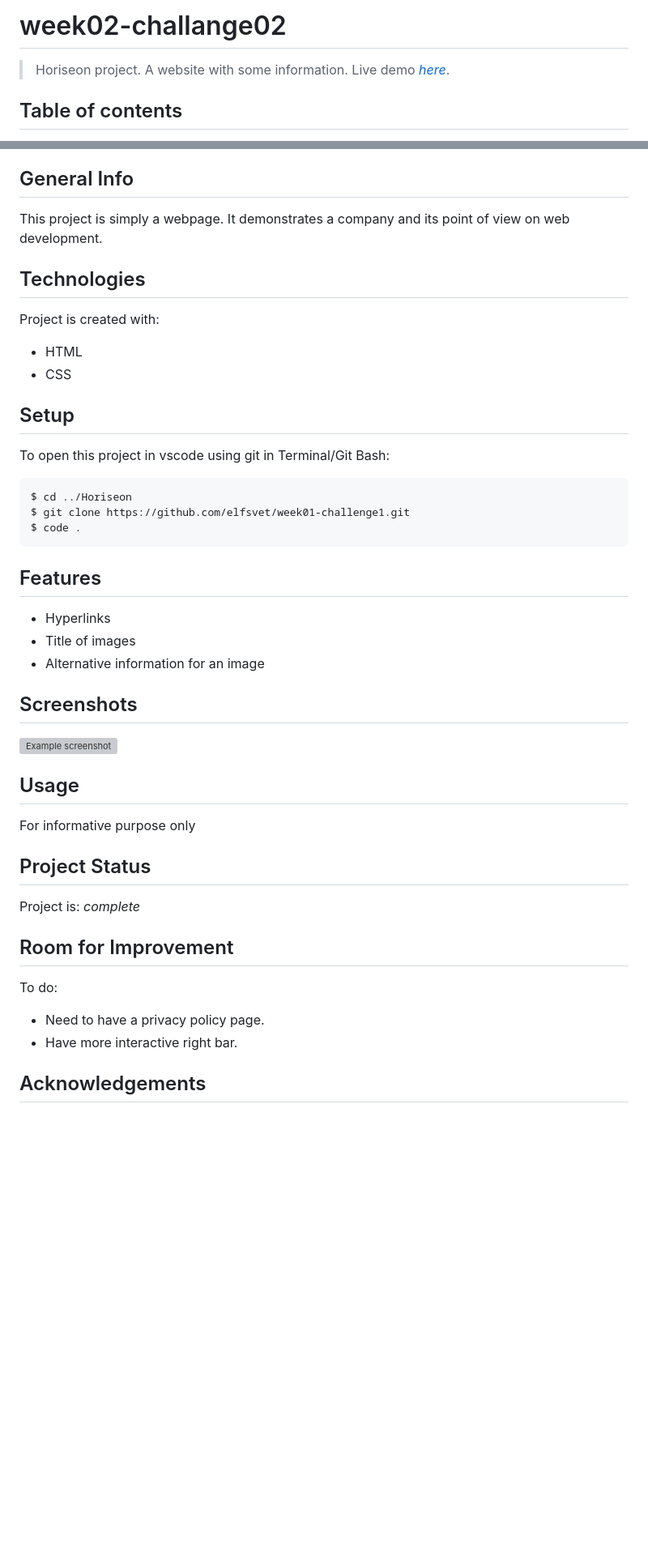
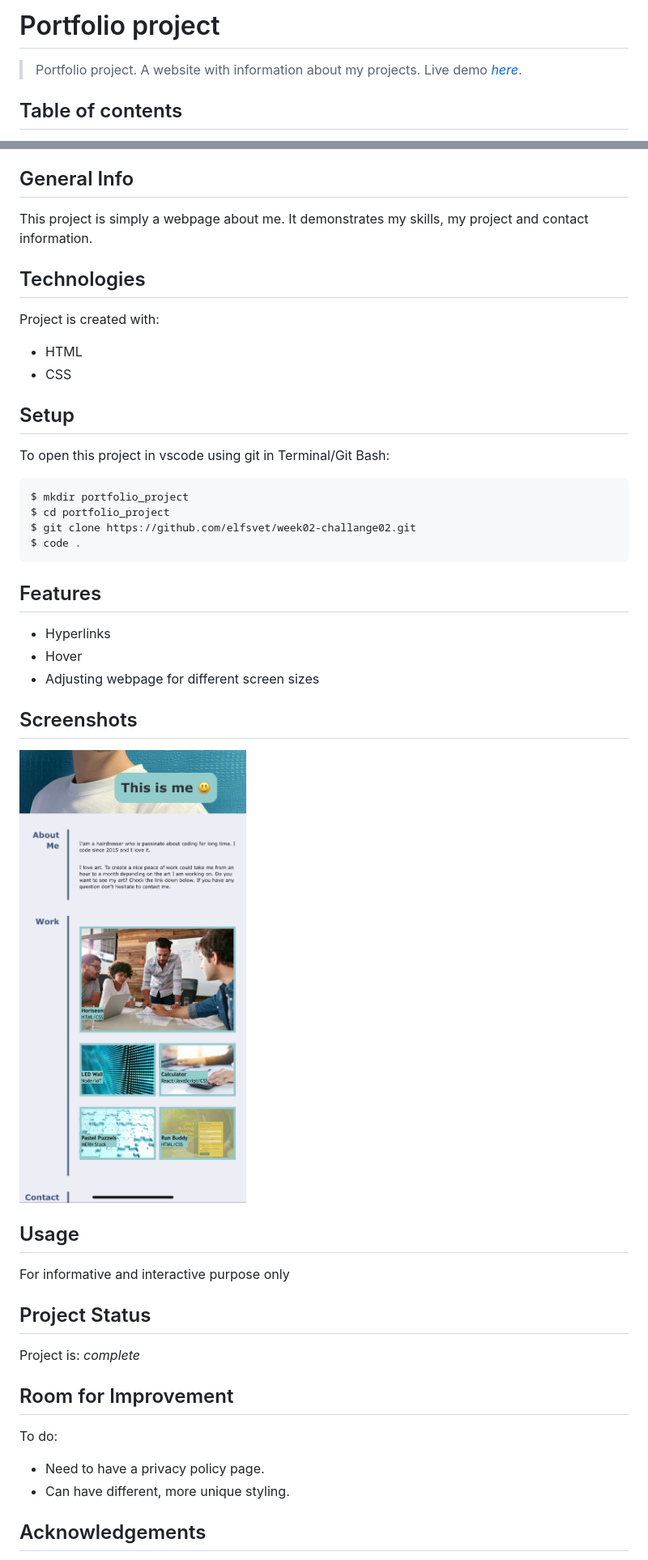
Before and after one commit to elfsvet/portfolio-project, a Markdown page: README.md, 2 parts joined by grey strips. Shown: that part at 81% size. Drawn GitHub-style; pictures changed too: assets/images/stepan-portfolio.png (added); blank space fills up the shorter version; grey boxes are pictures that could not be loaded.

````diff
--- a/README.md
+++ b/README.md
@@ -1,6 +1,6 @@
-# week02-challange02
-> Horiseon project. A website with some information.
-> Live demo [_here_](https://elfsvet.github.io/week01-challenge1/).
+# Portfolio project
+> Portfolio project. A website with information about my projects.
+> Live demo [_here_](https://elfsvet.github.io/week02-challange02/#contact-me).
 
 ## Table of contents
 * [General info](#general-info)
@@ -18,8 +18,8 @@
 
 
 ## General Info
-This project is simply a webpage.
-It demonstrates a company and its point of view on web development.
+This project is simply a webpage about me.
+It demonstrates my skills, my project and contact information.
 
 ## Technologies
 Project is created with:
@@ -30,21 +30,22 @@ Project is created with:
 To open this project in vscode using git in Terminal/Git Bash:
 
 ```
-$ cd ../Horiseon
-$ git clone https://github.com/elfsvet/week01-challenge1.git
+$ mkdir portfolio_project
+$ cd portfolio_project
+$ git clone https://github.com/elfsvet/week02-challange02.git
 $ code .
 ```
 
 ## Features
 - Hyperlinks
-- Title of images
-- Alternative information for an image
+- Hover
+- Adjusting webpage for different screen sizes
 ## Screenshots
-![Example screenshot](./assets/images/digital-marketing-meeting.jpg)
+![Example screenshot](./assets/images/stepan-portfolio.png)
 
 
 ## Usage
-For informative purpose only
+For informative and interactive purpose only
 
 ## Project Status
 Project is: _complete_
@@ -52,7 +53,7 @@ Project is: _complete_
 ## Room for Improvement
 To do:
 - Need to have a privacy policy page.
-- Have more interactive right bar.
+- Can have different, more unique styling.
 
 ## Acknowledgements
 - This project was inspired by UM Coding Boot Camp
````
Also changed, not shown: other parts of README.md (+2 -20 lines), 1 other file.
